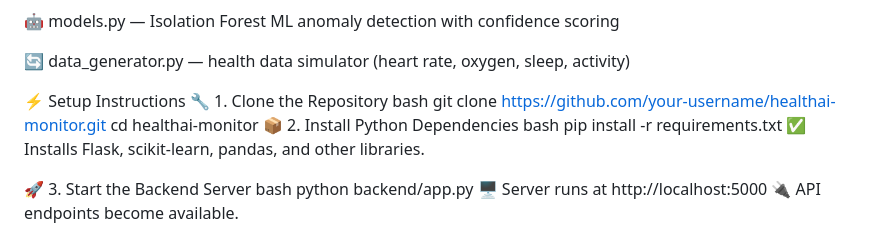
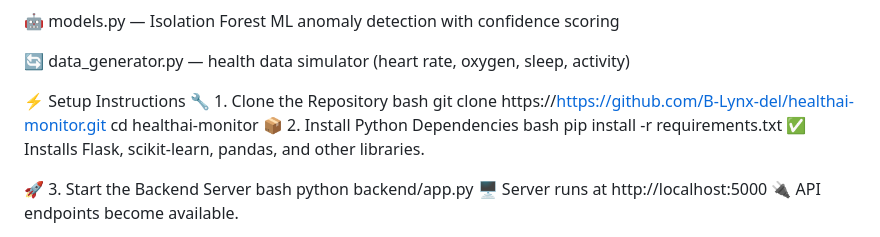
Before and after one commit to B-Lynx-del/HEALTH_AI, a Markdown page: README.md, the part around the change. Drawn GitHub-style.

Commit message:
Fix repository URL in setup instructions

```diff
--- a/README.md
+++ b/README.md
@@ -45,7 +45,7 @@ Code
 ⚡ Setup Instructions
 🔧 1. Clone the Repository
 bash
-git clone https://github.com/your-username/healthai-monitor.git
+git clone https://https://github.com/B-Lynx-del/healthai-monitor.git
 cd healthai-monitor
 📦 2. Install Python Dependencies
 bash
```
